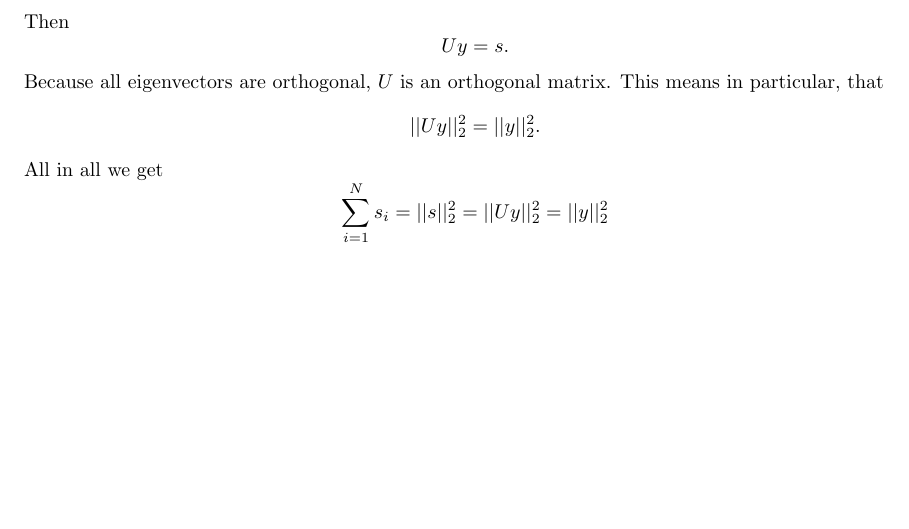
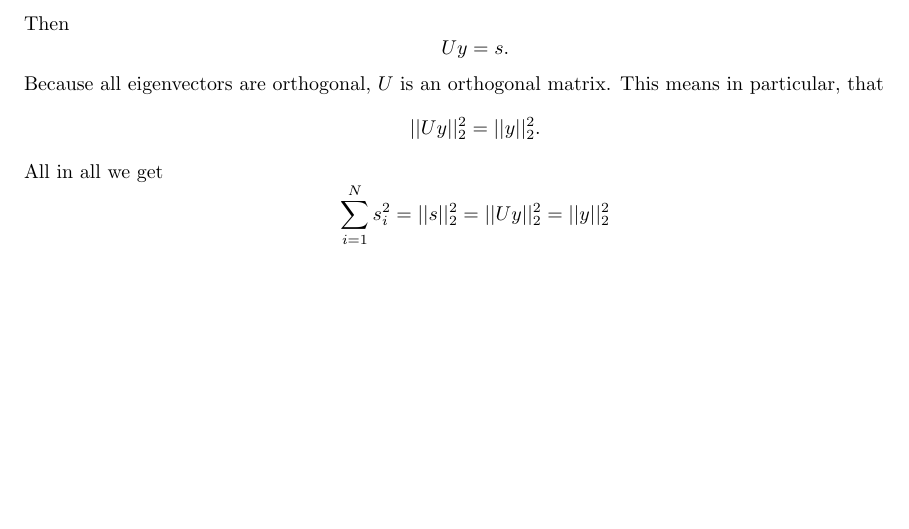
Before and after one commit to HeavyPanda/ml2, a LaTeX document (TeX/document.tex): part of page 2 of 2, cut so that both start at the same text. Compiled offline with pdfLaTeX.

Commit message:
add ^2 to s_i in final equation of exercise 2.b

```diff
--- a/TeX/document.tex
+++ b/TeX/document.tex
@@ -200,5 +200,5 @@ We now conclude:
 Define \[ s:=(s_i)_{i=1,...,N}\] and the matrix of eigenvectors \[ U:=(u^T_i)_{i=1,...,N}. \]
 Then \[ Uy=s. \]
 Because all eigenvectors are orthogonal, $U$ is an orthogonal matrix. This means in particular, that \[||Uy||^2_2=||y||^2_2. \]
-All in all we get \[ \sum_{i=1}^{N}s_i=||s||^2_2=||Uy||^2_2=||y||^2_2 \]
+All in all we get \[ \sum_{i=1}^{N}s_i^2=||s||^2_2=||Uy||^2_2=||y||^2_2 \]
 \end{document}
```
Also changed, not shown: TeX/document.pdf.
